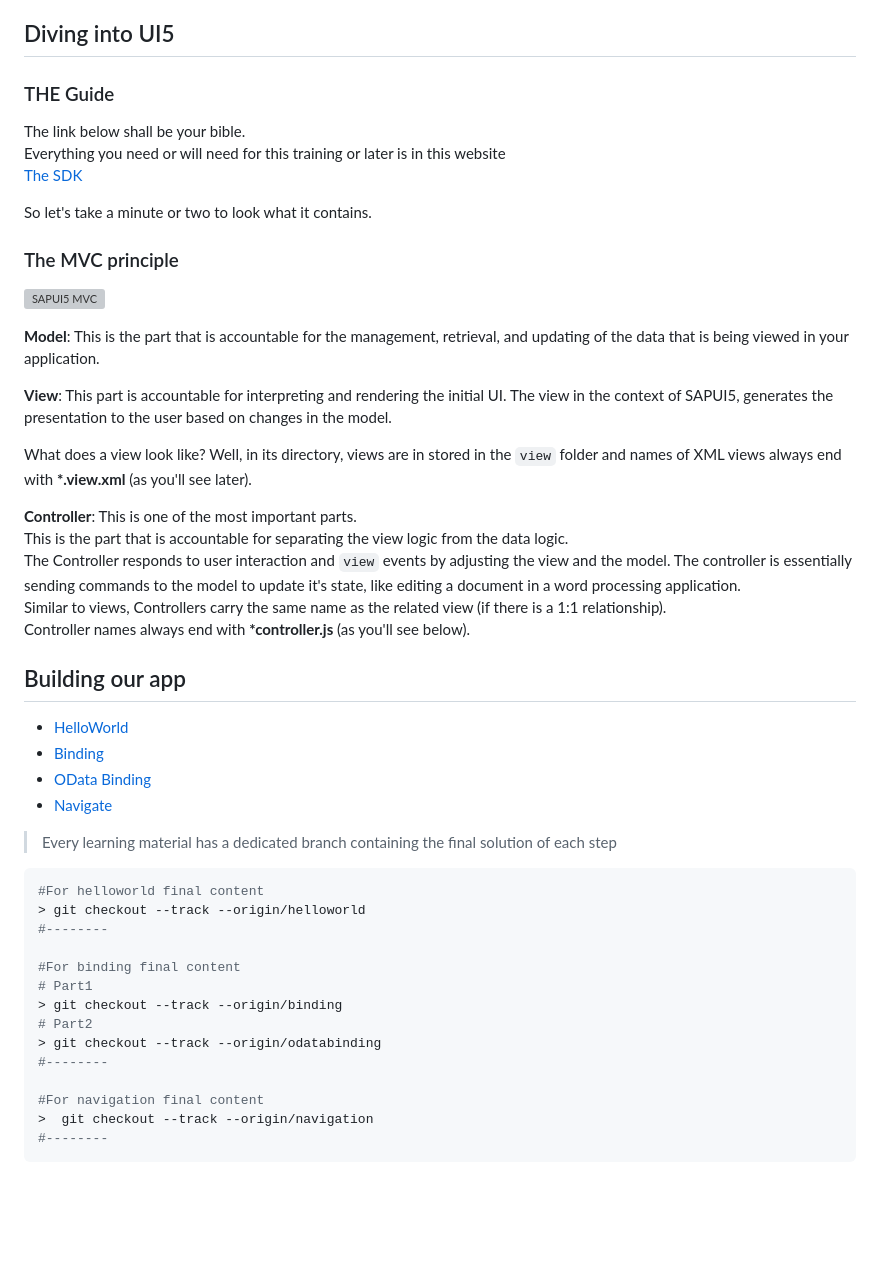
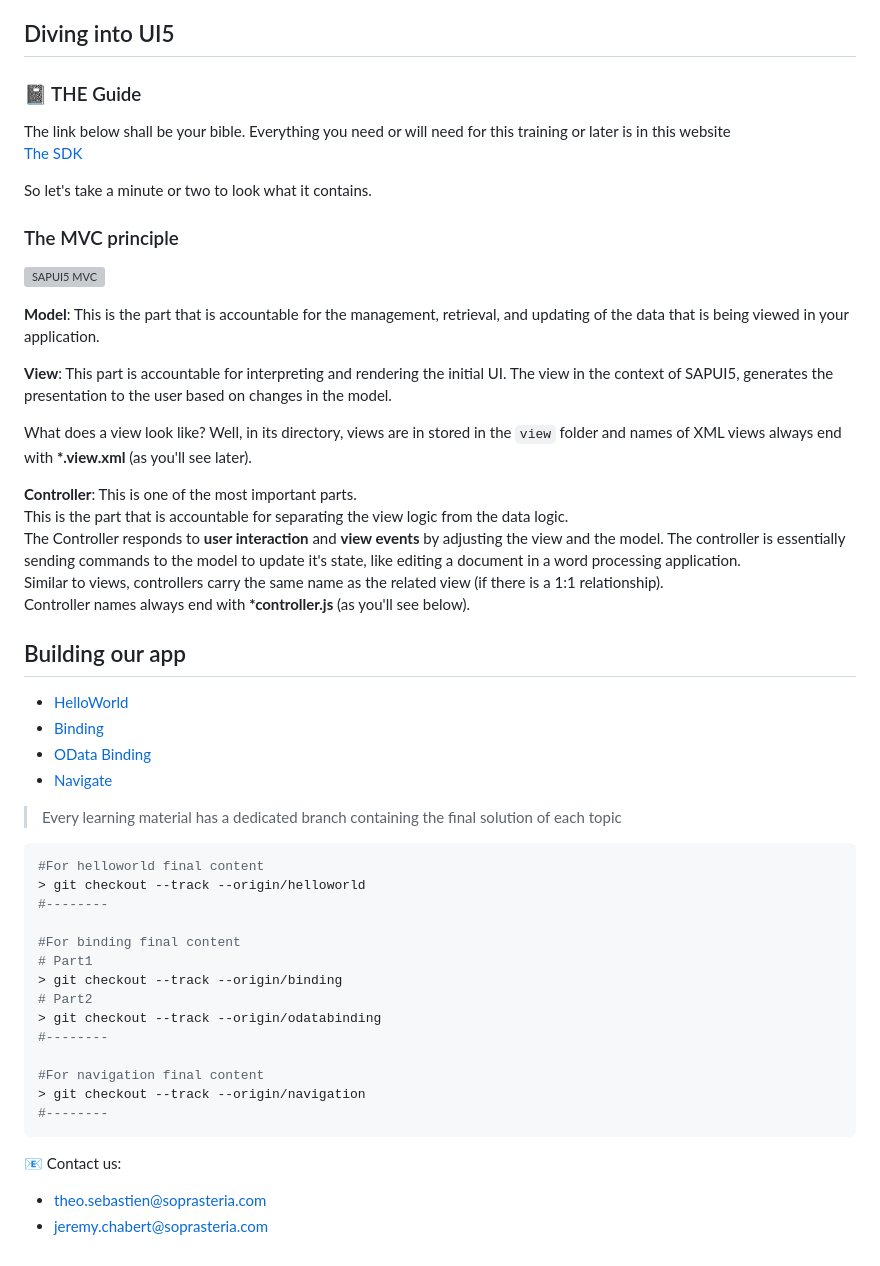
Before and after one commit to JeremyChabert/ui5overview, a Markdown page: README.md, the part around the change printed below. Rendered like a GitHub page; blank space fills up the shorter version; grey boxes are pictures that could not be loaded.

````diff
--- a/README.md
+++ b/README.md
@@ -40,7 +46,7 @@ OR
 
 ## Diving into UI5
 
-### THE Guide
+### :notebook: THE Guide
 
 The link below shall be your bible.
 Everything you need or will need for this training or later is in this website
@@ -60,8 +66,8 @@ What does a view look like? Well, in its directory, views are in stored in the `
 
 **Controller**: This is one of the most important parts.
 This is the part that is accountable for separating the view logic from the data logic.
-The Controller responds to user interaction and `view` events by adjusting the view and the model. The controller is essentially sending commands to the model to update it's state, like editing a document in a word processing application.
-Similar to views, Controllers carry the same name as the related view (if there is a 1:1 relationship).
+The Controller responds to **user interaction** and **view events** by adjusting the view and the model. The controller is essentially sending commands to the model to update it's state, like editing a document in a word processing application.
+Similar to views, controllers carry the same name as the related view (if there is a 1:1 relationship).
 Controller names always end with __*controller.js__ (as you'll see below).
 
 ## Building our app
@@ -71,7 +77,7 @@ Controller names always end with __*controller.js__ (as you'll see below).
 - [OData Binding](ODataBinding.md)
 - [Navigate](Navigate.md)
 
-> Every learning material has a dedicated branch containing the final solution of each step
+> Every learning material has a dedicated branch containing the final solution of each topic
 
 ```sh
 #For helloworld final content
@@ -86,6 +92,11 @@ Controller names always end with __*controller.js__ (as you'll see below).
 #--------
 
 #For navigation final content
->  git checkout --track --origin/navigation
+> git checkout --track --origin/navigation
 #--------
 ```
+
+:e-mail: Contact us:
+
+- theo.sebastien@soprasteria.com
+- jeremy.chabert@soprasteria.com
````
Also changed, not shown: other parts of README.md (+14 -8 lines), GettingStarted.md (+1 -6 lines), assets/Architecture.PNG (added).
